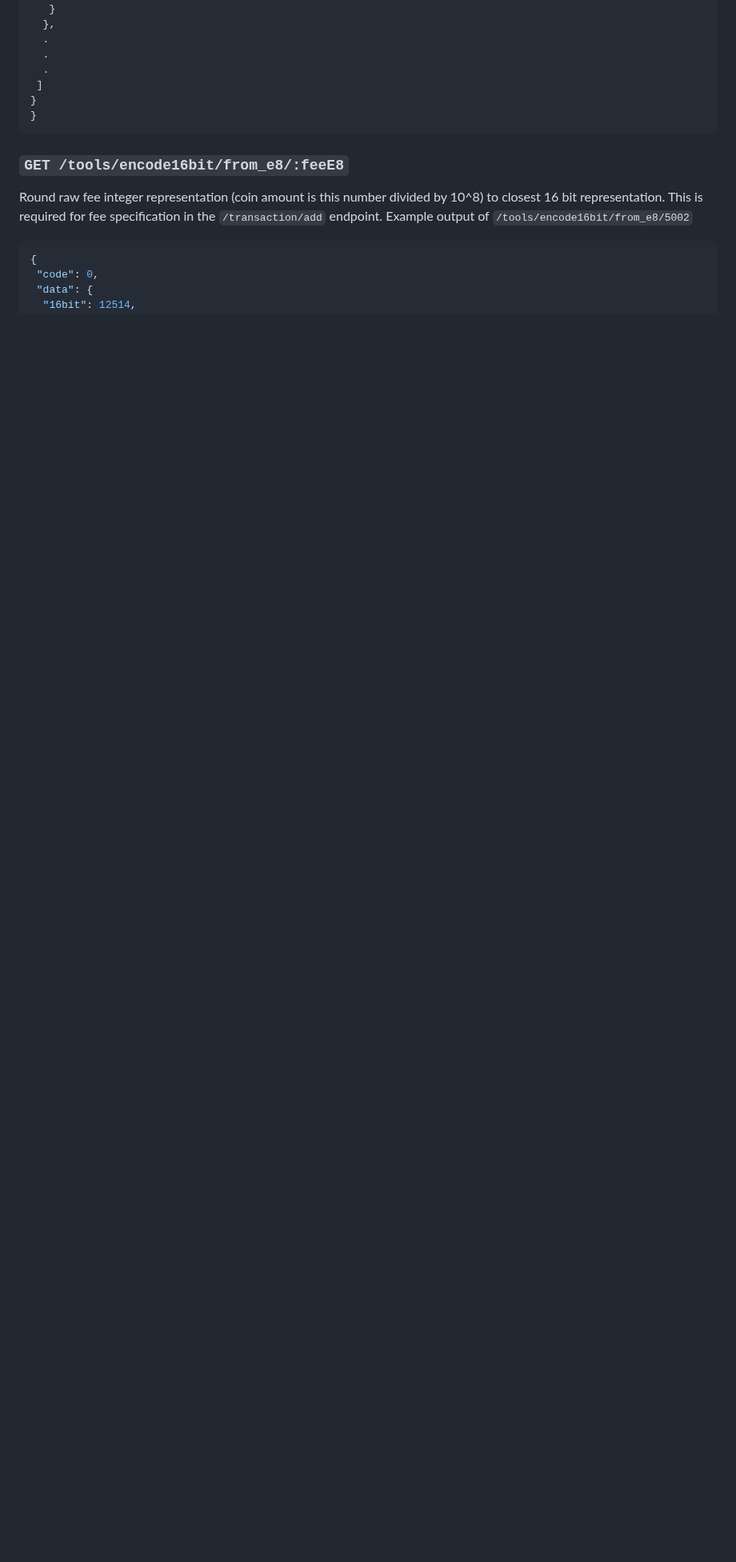
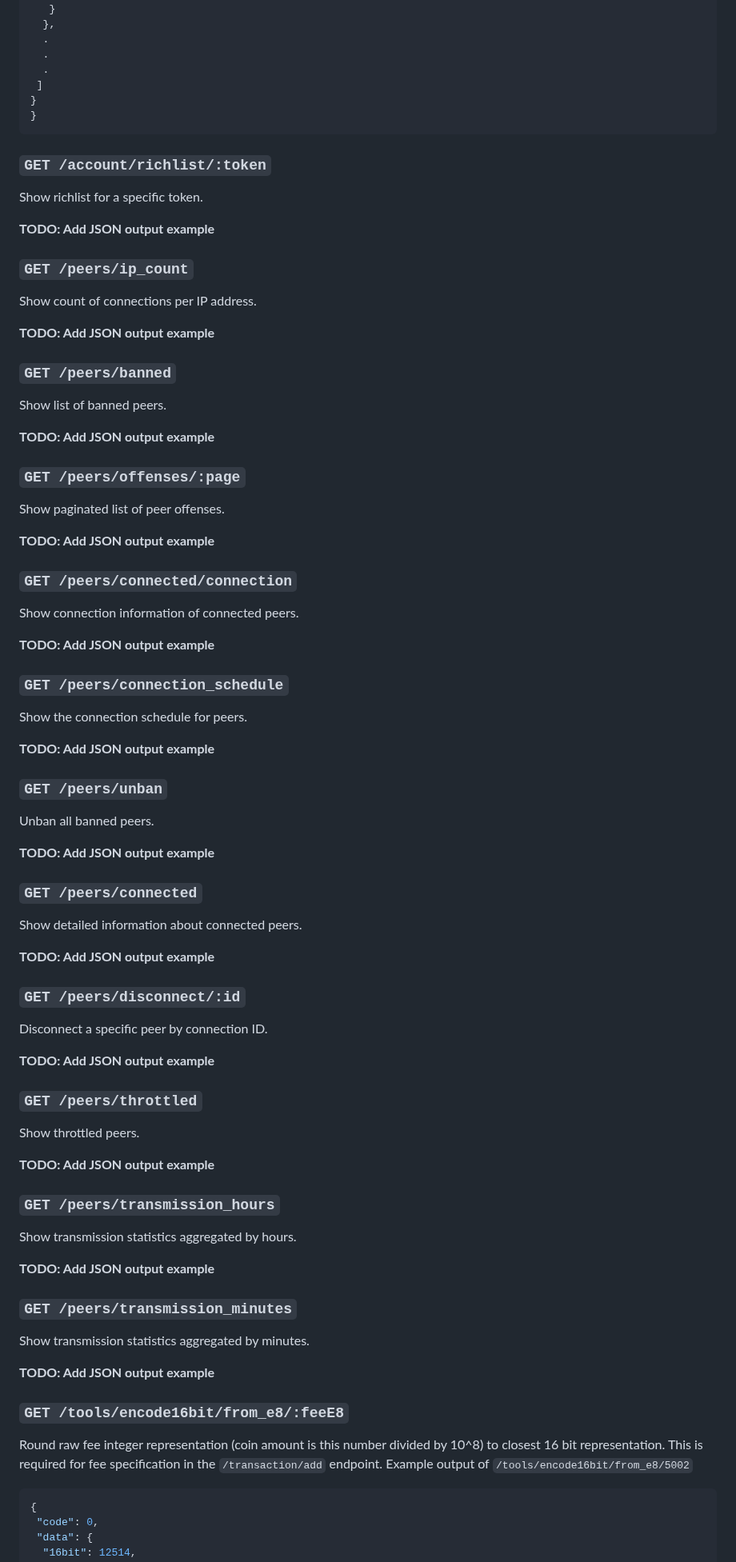
Before and after one commit to warthog-network/docs, a Markdown page: Developers/API.md, the part around one of its changes. Shown at 80% size. GitHub-like rendering; blank space fills up the shorter version.

````diff
--- a/Developers/API.md
+++ b/Developers/API.md
@@ -487,6 +555,78 @@ Spendable amount is `total - locked` and can be reused for new transactions. If
 }
 ```
 
+### `GET /account/richlist/:token`
+
+Show richlist for a specific token.
+
+**TODO: Add JSON output example**
+
+### `GET /peers/ip_count`
+
+Show count of connections per IP address.
+
+**TODO: Add JSON output example**
+
+### `GET /peers/banned`
+
+Show list of banned peers.
+
+**TODO: Add JSON output example**
+
+### `GET /peers/offenses/:page`
+
+Show paginated list of peer offenses.
+
+**TODO: Add JSON output example**
+
+### `GET /peers/connected/connection`
+
+Show connection information of connected peers.
+
+**TODO: Add JSON output example**
+
+### `GET /peers/connection_schedule`
+
+Show the connection schedule for peers.
+
+**TODO: Add JSON output example**
+
+### `GET /peers/unban`
+
+Unban all banned peers.
+
+**TODO: Add JSON output example**
+
+### `GET /peers/connected`
+
+Show detailed information about connected peers.
+
+**TODO: Add JSON output example**
+
+### `GET /peers/disconnect/:id`
+
+Disconnect a specific peer by connection ID.
+
+**TODO: Add JSON output example**
+
+### `GET /peers/throttled`
+
+Show throttled peers.
+
+**TODO: Add JSON output example**
+
+### `GET /peers/transmission_hours`
+
+Show transmission statistics aggregated by hours.
+
+**TODO: Add JSON output example**
+
+### `GET /peers/transmission_minutes`
+
+Show transmission statistics aggregated by minutes.
+
+**TODO: Add JSON output example**
+
 ### `GET /tools/encode16bit/from_e8/:feeE8`
 
  Round raw fee integer representation (coin amount is this number divided by 10^8) to closest 16 bit representation. This is required for fee specification in the `/transaction/add` endpoint. Example output of `/tools/encode16bit/from_e8/5002`
````
Also changed, not shown: other parts of Developers/API.md (+210 -132 lines).
